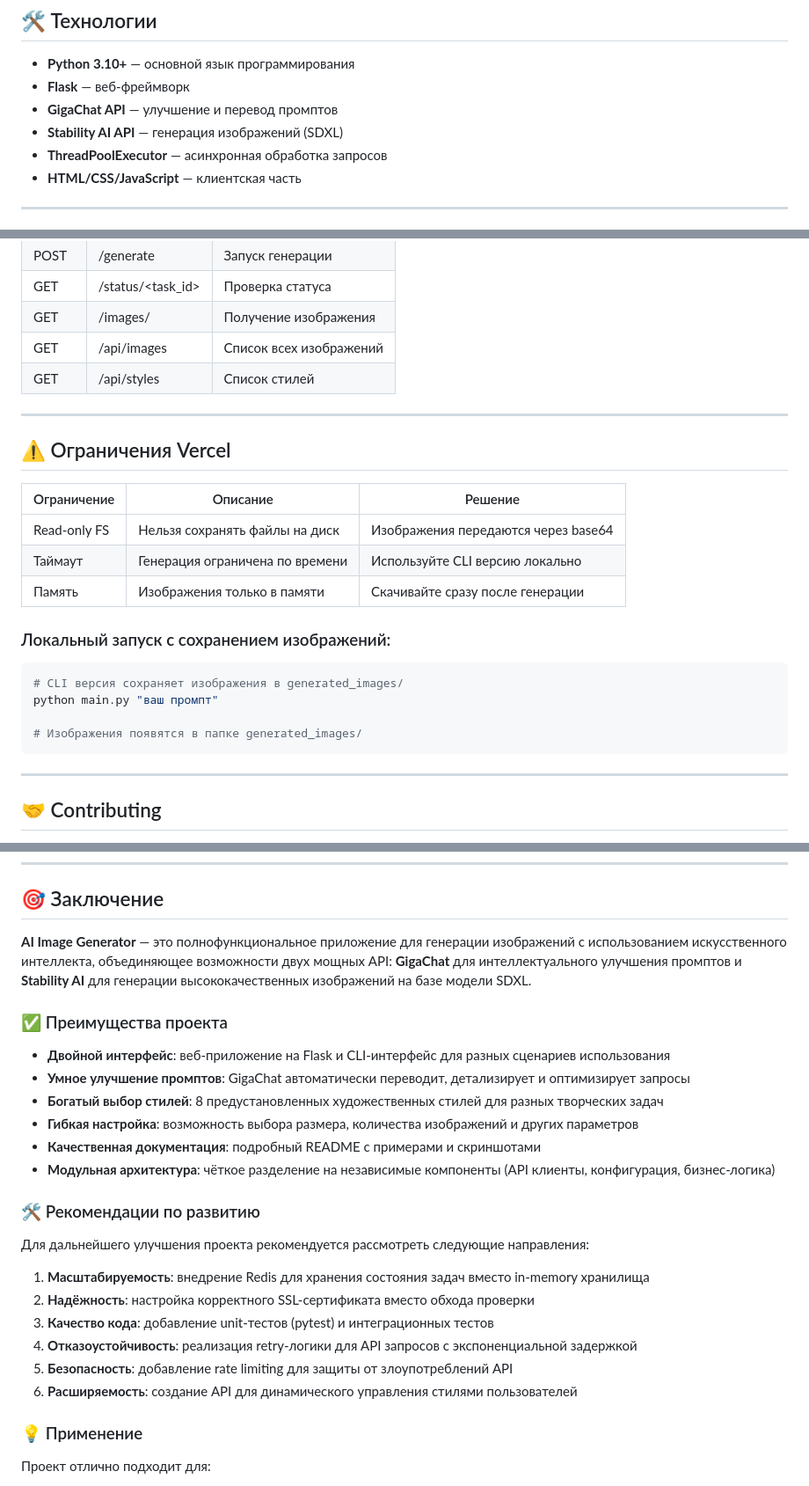
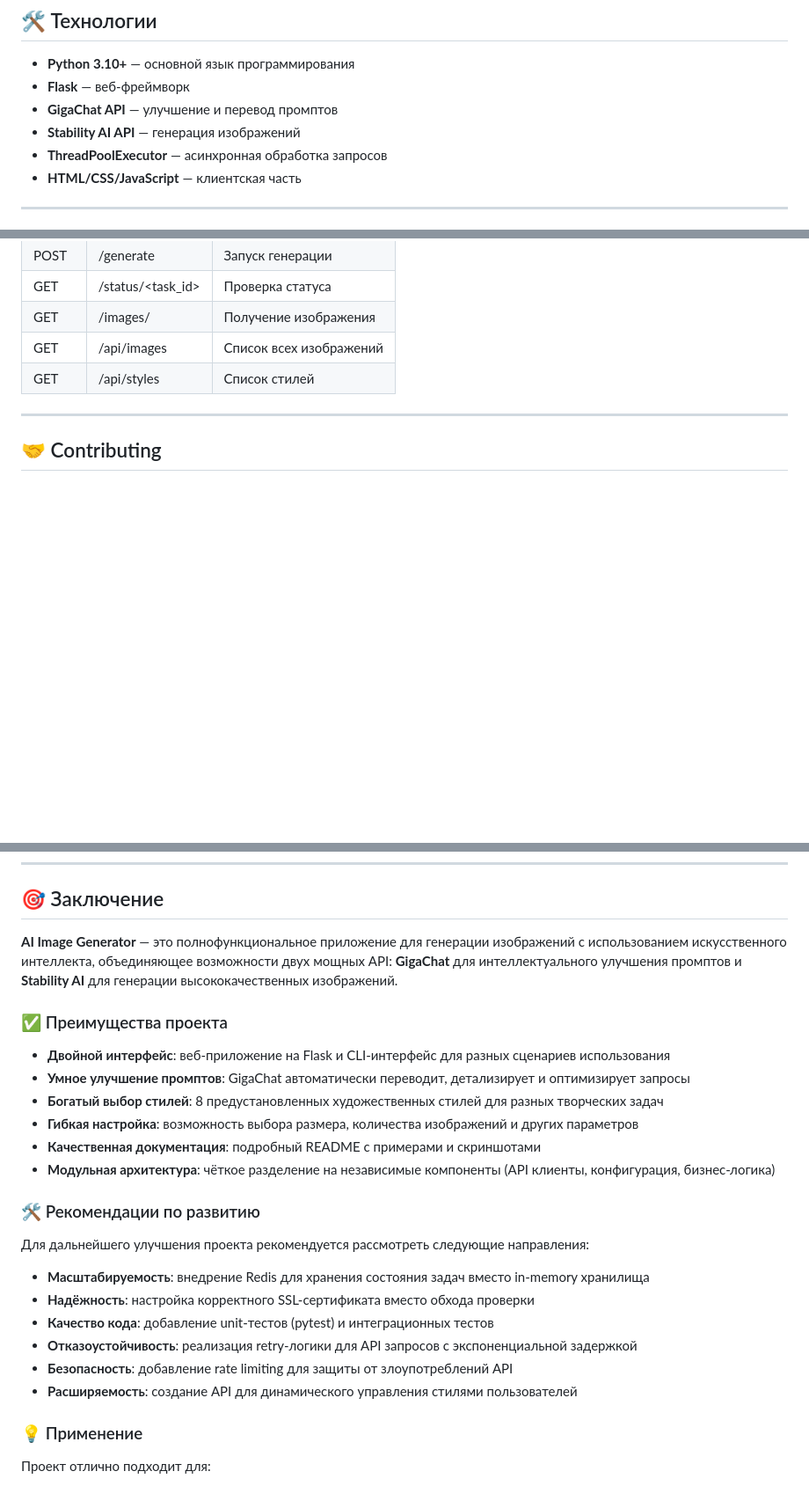
Before and after one commit to po42pi-star/stability-ai-image-generator, a Markdown page: README.md, 3 parts joined by grey strips. Shown at 88% size. GitHub-like rendering; blank space fills up the shorter version.

````diff
--- a/README.md
+++ b/README.md
@@ -38,7 +38,7 @@
 - **Python 3.10+** — основной язык программирования
 - **Flask** — веб-фреймворк
 - **GigaChat API** — улучшение и перевод промптов
-- **Stability AI API** — генерация изображений (SDXL)
+- **Stability AI API** — генерация изображений
 - **ThreadPoolExecutor** — асинхронная обработка запросов
 - **HTML/CSS/JavaScript** — клиентская часть
 
@@ -275,25 +275,6 @@ python main.py --test-connection
 | GET   | /images/<filename> | Получение изображения   |
 | GET   | /api/images        | Список всех изображений |
 | GET   | /api/styles        | Список стилей           |
-
----
-
-## ⚠️ Ограничения Vercel
-
-| Ограничение | Описание | Решение |
-|-------------|----------|---------|
-| Read-only FS | Нельзя сохранять файлы на диск | Изображения передаются через base64 |
-| Таймаут | Генерация ограничена по времени | Используйте CLI версию локально |
-| Память | Изображения только в памяти | Скачивайте сразу после генерации |
-
-### Локальный запуск с сохранением изображений:
-
-```bash
-# CLI версия сохраняет изображения в generated_images/
-python main.py "ваш промпт"
-
-# Изображения появятся в папке generated_images/
-```
 
 ---
 
@@ -315,7 +296,7 @@ MIT License — подробности в файле [LICENSE](LICENSE)
 
 ## 🎯 Заключение
 
-**AI Image Generator** — это полнофункциональное приложение для генерации изображений с использованием искусственного интеллекта, объединяющее возможности двух мощных API: **GigaChat** для интеллектуального улучшения промптов и **Stability AI** для генерации высококачественных изображений на базе модели SDXL.
+**AI Image Generator** — это полнофункциональное приложение для генерации изображений с использованием искусственного интеллекта, объединяющее возможности двух мощных API: **GigaChat** для интеллектуального улучшения промптов и **Stability AI** для генерации высококачественных изображений.
 
 ### ✅ Преимущества проекта
 
@@ -330,12 +311,12 @@ MIT License — подробности в файле [LICENSE](LICENSE)
 
 Для дальнейшего улучшения проекта рекомендуется рассмотреть следующие направления:
 
-1. **Масштабируемость**: внедрение Redis для хранения состояния задач вместо in-memory хранилища
-2. **Надёжность**: настройка корректного SSL-сертификата вместо обхода проверки
-3. **Качество кода**: добавление unit-тестов (pytest) и интеграционных тестов
-4. **Отказоустойчивость**: реализация retry-логики для API запросов с экспоненциальной задержкой
-5. **Безопасность**: добавление rate limiting для защиты от злоупотреблений API
-6. **Расширяемость**: создание API для динамического управления стилями пользователей
+- **Масштабируемость**: внедрение Redis для хранения состояния задач вместо in-memory хранилища
+- **Надёжность**: настройка корректного SSL-сертификата вместо обхода проверки
+- **Качество кода**: добавление unit-тестов (pytest) и интеграционных тестов
+- **Отказоустойчивость**: реализация retry-логики для API запросов с экспоненциальной задержкой
+- **Безопасность**: добавление rate limiting для защиты от злоупотреблений API
+- **Расширяемость**: создание API для динамического управления стилями пользователей
 
 ### 💡 Применение
 
````
Also changed, not shown: other parts of README.md (+18 -18 lines).
